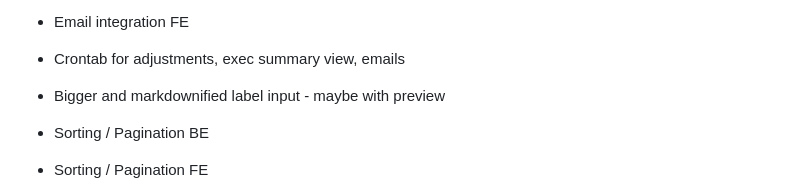
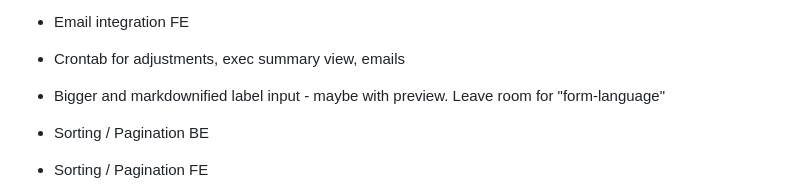
Before and after one commit to howonlee/mertonon, a Markdown page: docs/roadmap.md, the part around the change. Rendered like a GitHub page.

Commit message:
thinking

```diff
--- a/docs/roadmap.md
+++ b/docs/roadmap.md
@@ -29,7 +29,7 @@ Also look at small tasks roadmap
 - Email integration BE
 - Email integration FE
 - Crontab for adjustments, exec summary view, emails
-- Bigger and markdownified label input - maybe with preview
+- Bigger and markdownified label input - maybe with preview. Leave room for "form-language"
 - Sorting / Pagination BE
 - Sorting / Pagination FE
 - Searching, sorting and paginating on matrices - other sorts of things dont have to care but we do have to care. The two-search method
```
